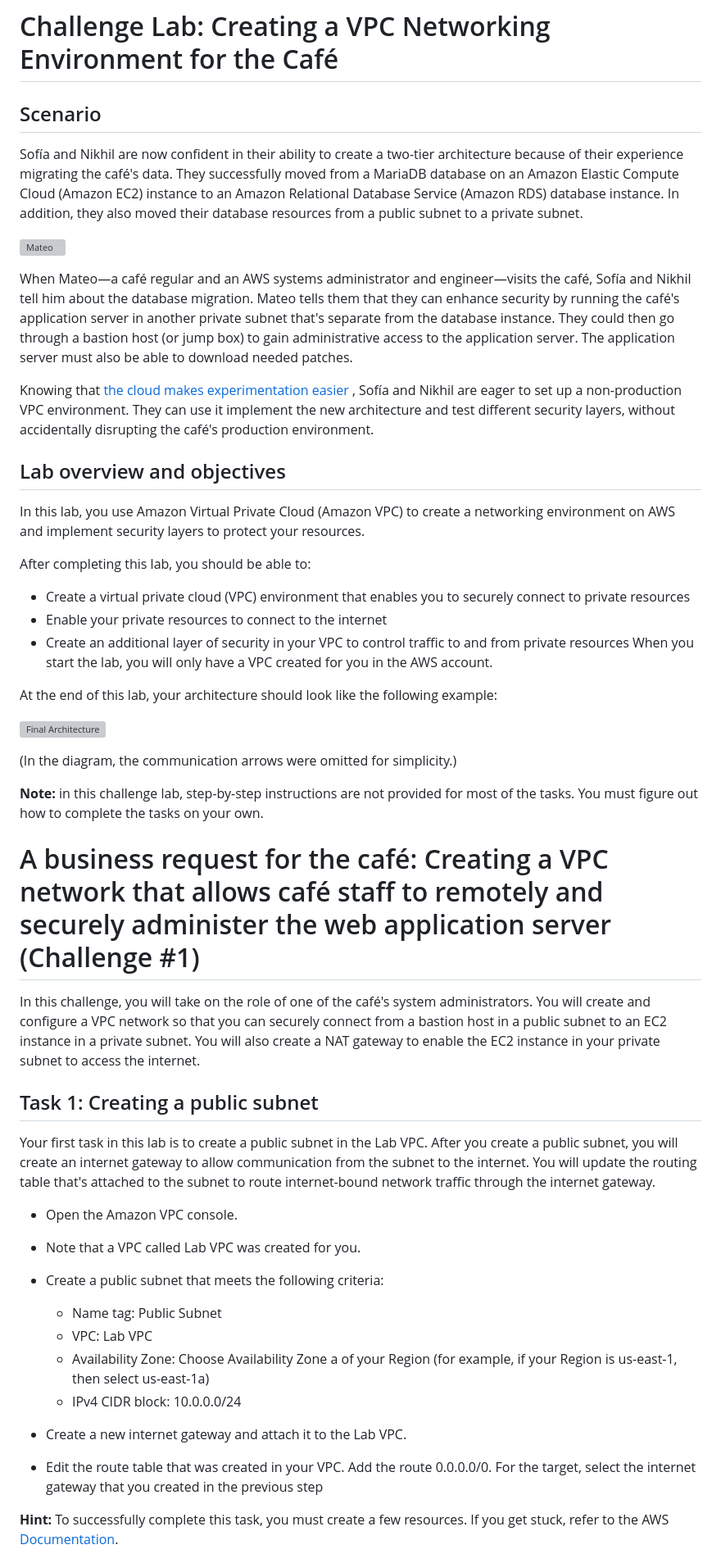
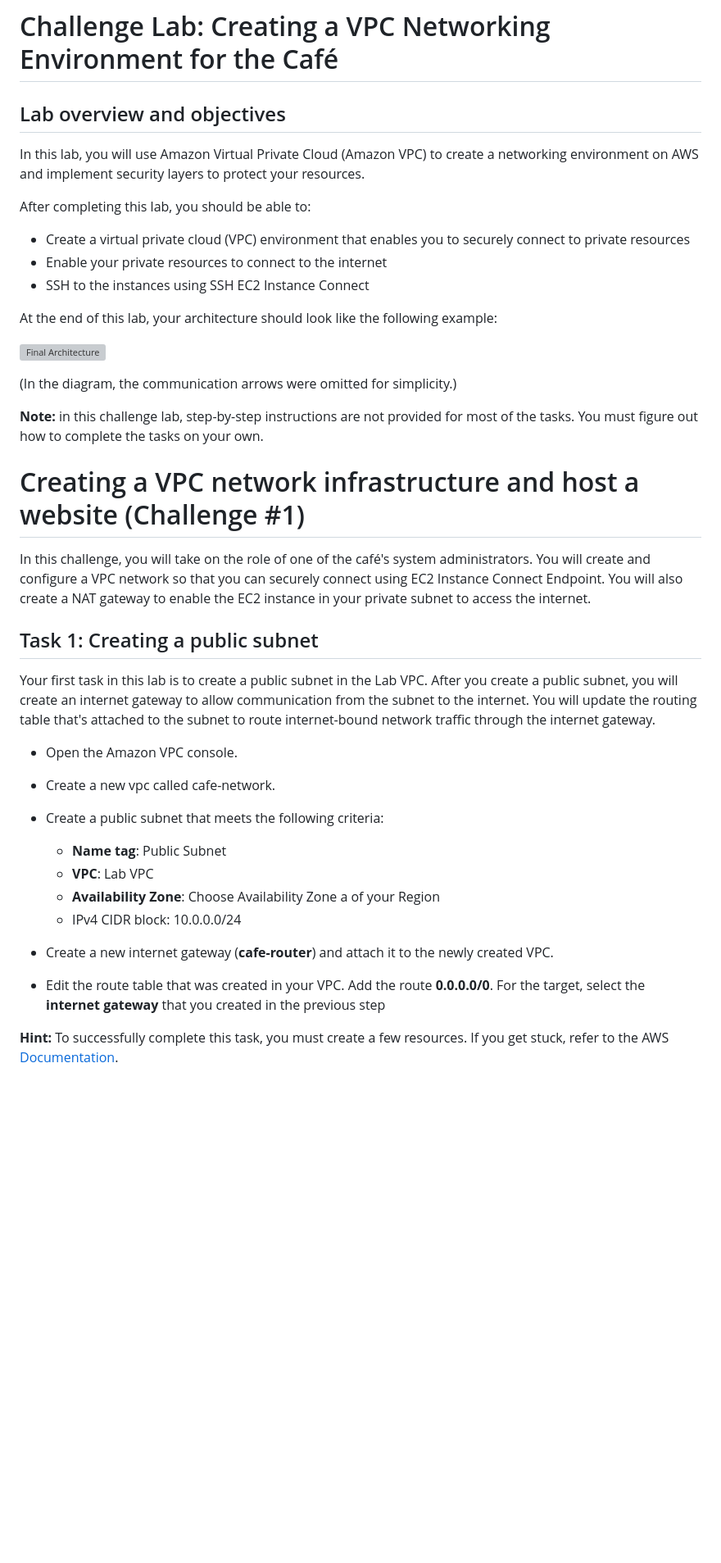
Before and after one commit to pascalito007/efrei-cloud-bigdata, a Markdown page: cafe/network/readme.md, the part around the change printed below. Shown: that part at 82% size. Drawn GitHub-style; blank space fills up the shorter version; grey boxes are pictures that could not be loaded.

```diff
--- a/cafe/network/readme.md
+++ b/cafe/network/readme.md
@@ -1,25 +1,14 @@
 # Challenge Lab: Creating a VPC Networking Environment for the Café
-
-## Scenario
-
-Sofía and Nikhil are now confident in their ability to create a two-tier architecture because of their experience migrating the café's data. They successfully moved from a MariaDB database on an Amazon Elastic Compute Cloud (Amazon EC2) instance to an Amazon Relational Database Service (Amazon RDS) database instance. In addition, they also moved their database resources from a public subnet to a private subnet.
-
-![Mateo](mateo.jpg)
-
-When Mateo—a café regular and an AWS systems administrator and engineer—visits the café, Sofía and Nikhil tell him about the database migration. Mateo tells them that they can enhance security by running the café's application server in another private subnet that's separate from the database instance. They could then go through a bastion host (or jump box) to gain administrative access to the application server. The application server must also be able to download needed patches.
-
-Knowing that <a href="https://aws.amazon.com/fr/blogs/enterprise-strategy/create-a-culture-of-experimentation-enabled-by-the-cloud/" target="_blank">the cloud makes experimentation easier</a> , Sofía and Nikhil are eager to set up a non-production VPC environment. They can use it implement the new architecture and test different security layers, without accidentally disrupting the café's production environment.
 
 ## Lab overview and objectives
 
-In this lab, you use Amazon Virtual Private Cloud (Amazon VPC) to create a networking environment on AWS and implement security layers to protect your resources.
+In this lab, you will use Amazon Virtual Private Cloud (Amazon VPC) to create a networking environment on AWS and implement security layers to protect your resources.
 
 After completing this lab, you should be able to:
 
 - Create a virtual private cloud (VPC) environment that enables you to securely connect to private resources
 - Enable your private resources to connect to the internet
-- Create an additional layer of security in your VPC to control traffic to and from private resources
-  When you start the lab, you will only have a VPC created for you in the AWS account.
+- SSH to the instances using SSH EC2 Instance Connect
 
 At the end of this lab, your architecture should look like the following example:
 
@@ -29,9 +18,9 @@ At the end of this lab, your architecture should look like the following example
 
 **Note:** in this challenge lab, step-by-step instructions are not provided for most of the tasks. You must figure out how to complete the tasks on your own.
 
-# A business request for the café: Creating a VPC network that allows café staff to remotely and securely administer the web application server (Challenge #1)
+# Creating a VPC network infrastructure and host a website (Challenge #1)
 
-In this challenge, you will take on the role of one of the café's system administrators. You will create and configure a VPC network so that you can securely connect from a bastion host in a public subnet to an EC2 instance in a private subnet. You will also create a NAT gateway to enable the EC2 instance in your private subnet to access the internet.
+In this challenge, you will take on the role of one of the café's system administrators. You will create and configure a VPC network so that you can securely connect using EC2 Instance Connect Endpoint. You will also create a NAT gateway to enable the EC2 instance in your private subnet to access the internet.
 
 ## Task 1: Creating a public subnet
 
@@ -39,18 +28,18 @@ Your first task in this lab is to create a public subnet in the Lab VPC. After y
 
 - Open the Amazon VPC console.
 
-- Note that a VPC called Lab VPC was created for you.
+- Create a new vpc called cafe-network.
 
 - Create a public subnet that meets the following criteria:
 
-  - Name tag: Public Subnet
-  - VPC: Lab VPC
-  - Availability Zone: Choose Availability Zone a of your Region (for example, if your Region is us-east-1, then select us-east-1a)
+  - **Name tag**: Public Subnet
+  - **VPC**: Lab VPC
+  - **Availability Zone**: Choose Availability Zone a of your Region
   - IPv4 CIDR block: 10.0.0.0/24
 
-- Create a new internet gateway and attach it to the Lab VPC.
+- Create a new internet gateway (**cafe-router**) and attach it to the newly created VPC.
 
-- Edit the route table that was created in your VPC. Add the route 0.0.0.0/0. For the target, select the internet gateway that you created in the previous step
+- Edit the route table that was created in your VPC. Add the route **0.0.0.0/0**. For the target, select the **internet gateway** that you created in the previous step
 
 **Hint:** To successfully complete this task, you must create a few resources. If you get stuck, refer to the AWS <a href="https://docs.aws.amazon.com/vpc/latest/userguide/VPC_Internet_Gateway.html">Documentation</a>.
 
```
Also changed, not shown: other parts of cafe/network/readme.md (+23 -43 lines), cafe/network/readme copy.md (added, +185 -0 lines).
